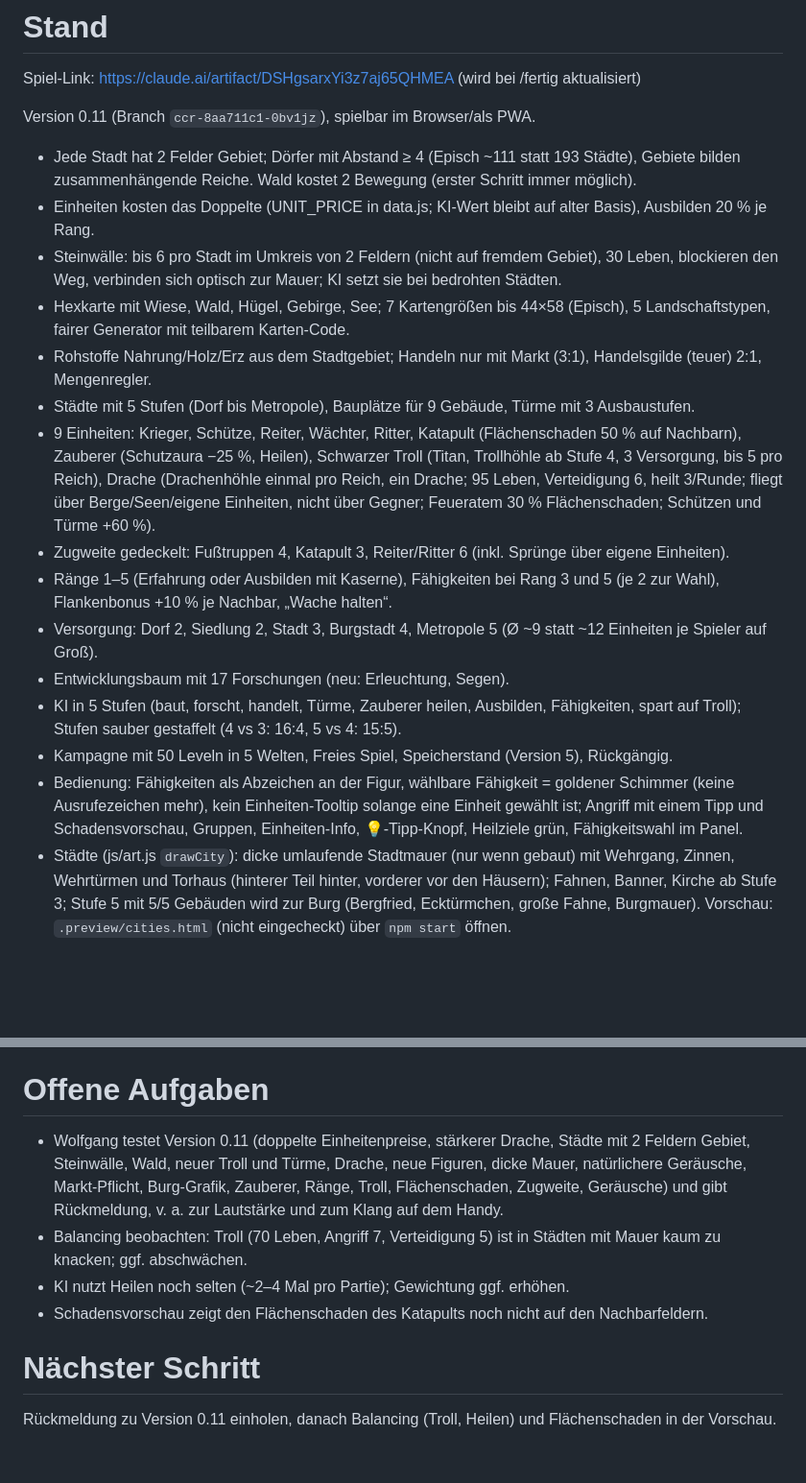
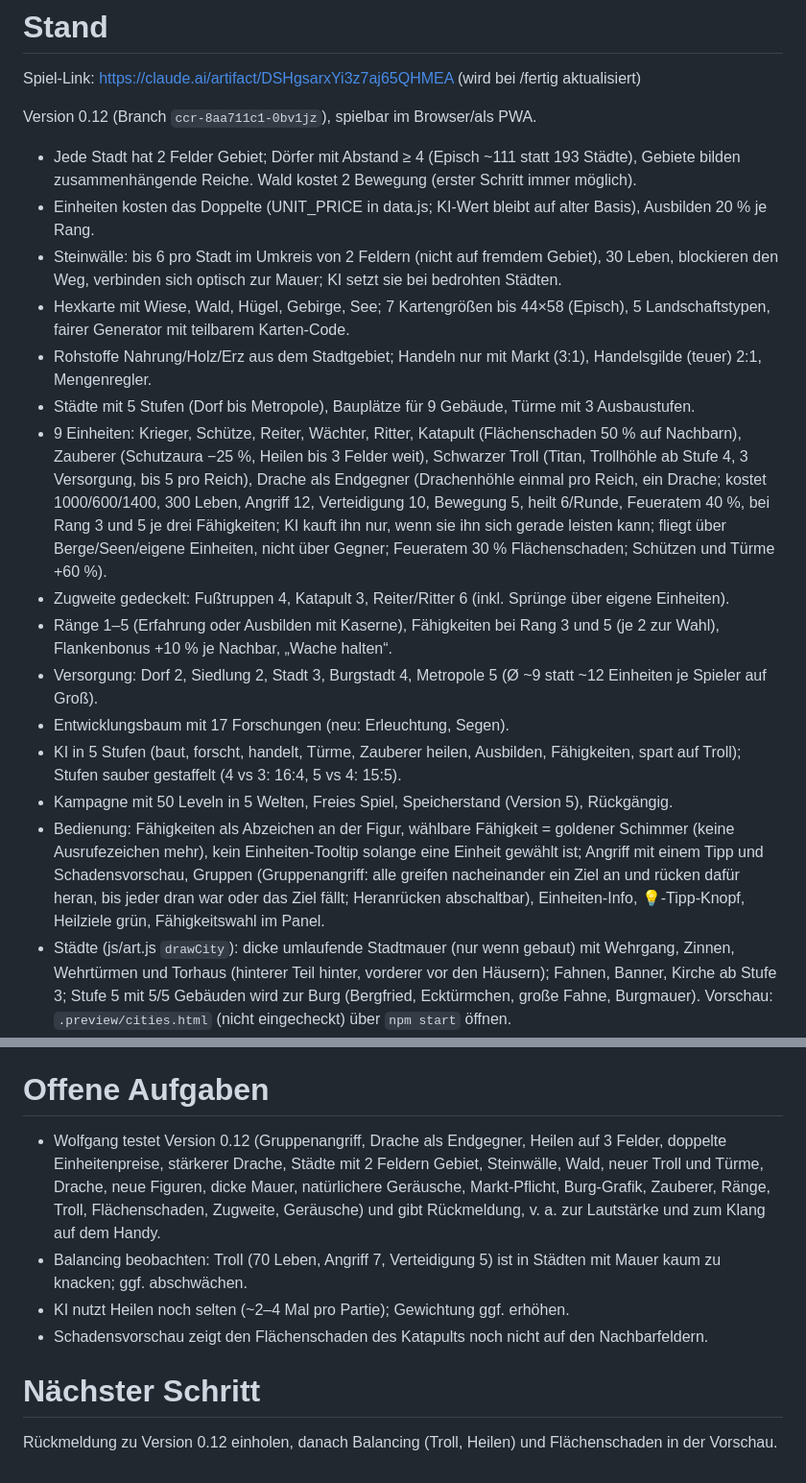
Before and after one commit to wolfganglueber-ctrl/StrategieApp2, a Markdown page: NOTES.md, 2 parts joined by grey strips. Shown at 96% size. GitHub-like rendering; blank space fills up the shorter version.

Commit message:
NOTES: Stand Version 0.12
Co-Authored-By: Claude Opus 5.5 <noreply@anthropic.com>
Claude-Session: https://claude.ai/code/session_01W47hcMgvfsRLBAJZM3bu4W

```diff
--- a/NOTES.md
+++ b/NOTES.md
@@ -1,31 +1,31 @@
 # Stand
 Spiel-Link: https://claude.ai/artifact/DSHgsarxYi3z7aj65QHMEA (wird bei /fertig aktualisiert)
 
-Version 0.11 (Branch `ccr-8aa711c1-0bv1jz`), spielbar im Browser/als PWA.
+Version 0.12 (Branch `ccr-8aa711c1-0bv1jz`), spielbar im Browser/als PWA.
 - Jede Stadt hat 2 Felder Gebiet; Dörfer mit Abstand ≥ 4 (Episch ~111 statt 193 Städte), Gebiete bilden zusammenhängende Reiche. Wald kostet 2 Bewegung (erster Schritt immer möglich).
 - Einheiten kosten das Doppelte (UNIT_PRICE in data.js; KI-Wert bleibt auf alter Basis), Ausbilden 20 % je Rang.
 - Steinwälle: bis 6 pro Stadt im Umkreis von 2 Feldern (nicht auf fremdem Gebiet), 30 Leben, blockieren den Weg, verbinden sich optisch zur Mauer; KI setzt sie bei bedrohten Städten.
 - Hexkarte mit Wiese, Wald, Hügel, Gebirge, See; 7 Kartengrößen bis 44×58 (Episch), 5 Landschaftstypen, fairer Generator mit teilbarem Karten-Code.
 - Rohstoffe Nahrung/Holz/Erz aus dem Stadtgebiet; Handeln nur mit Markt (3:1), Handelsgilde (teuer) 2:1, Mengenregler.
 - Städte mit 5 Stufen (Dorf bis Metropole), Bauplätze für 9 Gebäude, Türme mit 3 Ausbaustufen.
-- 9 Einheiten: Krieger, Schütze, Reiter, Wächter, Ritter, Katapult (Flächenschaden 50 % auf Nachbarn), Zauberer (Schutzaura −25 %, Heilen), Schwarzer Troll (Titan, Trollhöhle ab Stufe 4, 3 Versorgung, bis 5 pro Reich), Drache (Drachenhöhle einmal pro Reich, ein Drache; 95 Leben, Verteidigung 6, heilt 3/Runde; fliegt über Berge/Seen/eigene Einheiten, nicht über Gegner; Feueratem 30 % Flächenschaden; Schützen und Türme +60 %).
+- 9 Einheiten: Krieger, Schütze, Reiter, Wächter, Ritter, Katapult (Flächenschaden 50 % auf Nachbarn), Zauberer (Schutzaura −25 %, Heilen bis 3 Felder weit), Schwarzer Troll (Titan, Trollhöhle ab Stufe 4, 3 Versorgung, bis 5 pro Reich), Drache als Endgegner (Drachenhöhle einmal pro Reich, ein Drache; kostet 1000/600/1400, 300 Leben, Angriff 12, Verteidigung 10, Bewegung 5, heilt 6/Runde, Feueratem 40 %, bei Rang 3 und 5 je drei Fähigkeiten; KI kauft ihn nur, wenn sie ihn sich gerade leisten kann; fliegt über Berge/Seen/eigene Einheiten, nicht über Gegner; Feueratem 30 % Flächenschaden; Schützen und Türme +60 %).
 - Zugweite gedeckelt: Fußtruppen 4, Katapult 3, Reiter/Ritter 6 (inkl. Sprünge über eigene Einheiten).
 - Ränge 1–5 (Erfahrung oder Ausbilden mit Kaserne), Fähigkeiten bei Rang 3 und 5 (je 2 zur Wahl), Flankenbonus +10 % je Nachbar, „Wache halten“.
 - Versorgung: Dorf 2, Siedlung 2, Stadt 3, Burgstadt 4, Metropole 5 (Ø ~9 statt ~12 Einheiten je Spieler auf Groß).
 - Entwicklungsbaum mit 17 Forschungen (neu: Erleuchtung, Segen).
 - KI in 5 Stufen (baut, forscht, handelt, Türme, Zauberer heilen, Ausbilden, Fähigkeiten, spart auf Troll); Stufen sauber gestaffelt (4 vs 3: 16:4, 5 vs 4: 15:5).
 - Kampagne mit 50 Leveln in 5 Welten, Freies Spiel, Speicherstand (Version 5), Rückgängig.
-- Bedienung: Fähigkeiten als Abzeichen an der Figur, wählbare Fähigkeit = goldener Schimmer (keine Ausrufezeichen mehr), kein Einheiten-Tooltip solange eine Einheit gewählt ist; Angriff mit einem Tipp und Schadensvorschau, Gruppen, Einheiten-Info, 💡-Tipp-Knopf, Heilziele grün, Fähigkeitswahl im Panel.
+- Bedienung: Fähigkeiten als Abzeichen an der Figur, wählbare Fähigkeit = goldener Schimmer (keine Ausrufezeichen mehr), kein Einheiten-Tooltip solange eine Einheit gewählt ist; Angriff mit einem Tipp und Schadensvorschau, Gruppen (Gruppenangriff: alle greifen nacheinander ein Ziel an und rücken dafür heran, bis jeder dran war oder das Ziel fällt; Heranrücken abschaltbar), Einheiten-Info, 💡-Tipp-Knopf, Heilziele grün, Fähigkeitswahl im Panel.
 - Städte (js/art.js `drawCity`): dicke umlaufende Stadtmauer (nur wenn gebaut) mit Wehrgang, Zinnen, Wehrtürmen und Torhaus (hinterer Teil hinter, vorderer vor den Häusern); Fahnen, Banner, Kirche ab Stufe 3; Stufe 5 mit 5/5 Gebäuden wird zur Burg (Bergfried, Ecktürmchen, große Fahne, Burgmauer). Vorschau: `.preview/cities.html` (nicht eingecheckt) über `npm start` öffnen.
 - Figuren neu gezeichnet (js/art.js), Troll und Türme (3 Stufen) besonders detailliert: Stahlglanz, Kettenhemd, Wappenröcke/Umhänge in Spielerfarbe, Gesichter, Pferde mit Schabracke, Drache. Vorschau: `.preview/units.html`.
 - Geräusche (js/audio.js): alles per Web Audio erzeugt, keine Dateien, offline. Effekte für Bewegung (Schritte, Hufe, Räder, Troll, Drachenflügel), Kampf (Klingen, Bogen per Saitenmodell, Katapult mit Holzknarzen und Geröll-Einschlag, Feueratem, Fall), Heilen, Bauen, Rekrutieren, Eroberung, Ränge, Sieg/Niederlage; Umgebung je nach Kartenausschnitt (Meer, Bach/See, Wind, Vögel, Stadt mit Schmied; keine Glocke mehr). Einstellbar: Geräusche An/Aus, Umgebung Aus/Leise/Normal/Laut.
 - Tests (`npm test`) laufen grün; `node tools/stats.mjs [spiele] [stufe] [größe]` zählt Einheiten und Fähigkeiten in KI-Partien.
 
 # Offene Aufgaben
-- Wolfgang testet Version 0.11 (doppelte Einheitenpreise, stärkerer Drache, Städte mit 2 Feldern Gebiet, Steinwälle, Wald, neuer Troll und Türme, Drache, neue Figuren, dicke Mauer, natürlichere Geräusche, Markt-Pflicht, Burg-Grafik, Zauberer, Ränge, Troll, Flächenschaden, Zugweite, Geräusche) und gibt Rückmeldung, v. a. zur Lautstärke und zum Klang auf dem Handy.
+- Wolfgang testet Version 0.12 (Gruppenangriff, Drache als Endgegner, Heilen auf 3 Felder, doppelte Einheitenpreise, stärkerer Drache, Städte mit 2 Feldern Gebiet, Steinwälle, Wald, neuer Troll und Türme, Drache, neue Figuren, dicke Mauer, natürlichere Geräusche, Markt-Pflicht, Burg-Grafik, Zauberer, Ränge, Troll, Flächenschaden, Zugweite, Geräusche) und gibt Rückmeldung, v. a. zur Lautstärke und zum Klang auf dem Handy.
 - Balancing beobachten: Troll (70 Leben, Angriff 7, Verteidigung 5) ist in Städten mit Mauer kaum zu knacken; ggf. abschwächen.
 - KI nutzt Heilen noch selten (~2–4 Mal pro Partie); Gewichtung ggf. erhöhen.
 - Schadensvorschau zeigt den Flächenschaden des Katapults noch nicht auf den Nachbarfeldern.
 
 # Nächster Schritt
-Rückmeldung zu Version 0.11 einholen, danach Balancing (Troll, Heilen) und Flächenschaden in der Vorschau.
+Rückmeldung zu Version 0.12 einholen, danach Balancing (Troll, Heilen) und Flächenschaden in der Vorschau.
```
